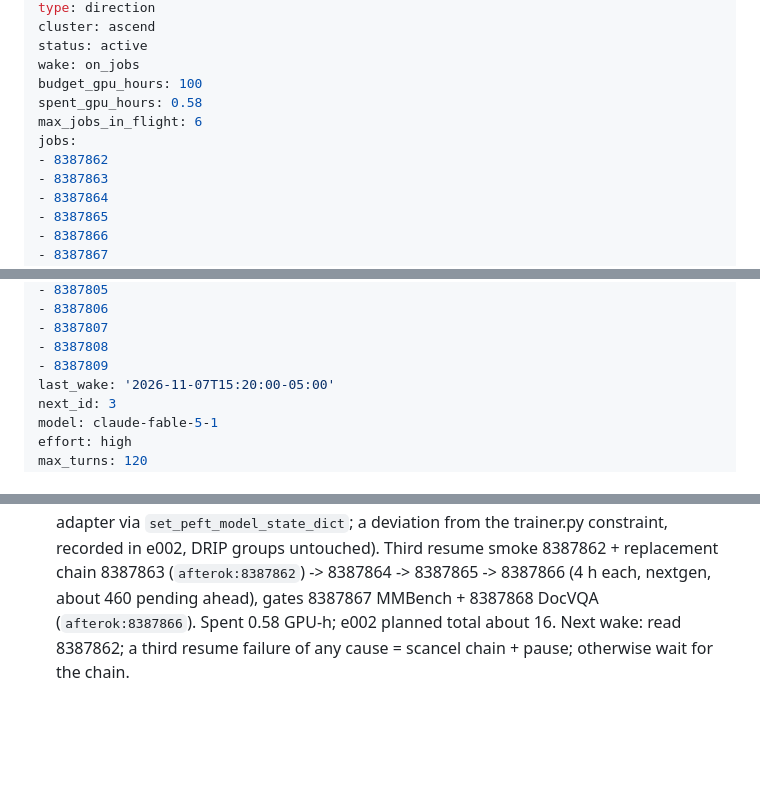
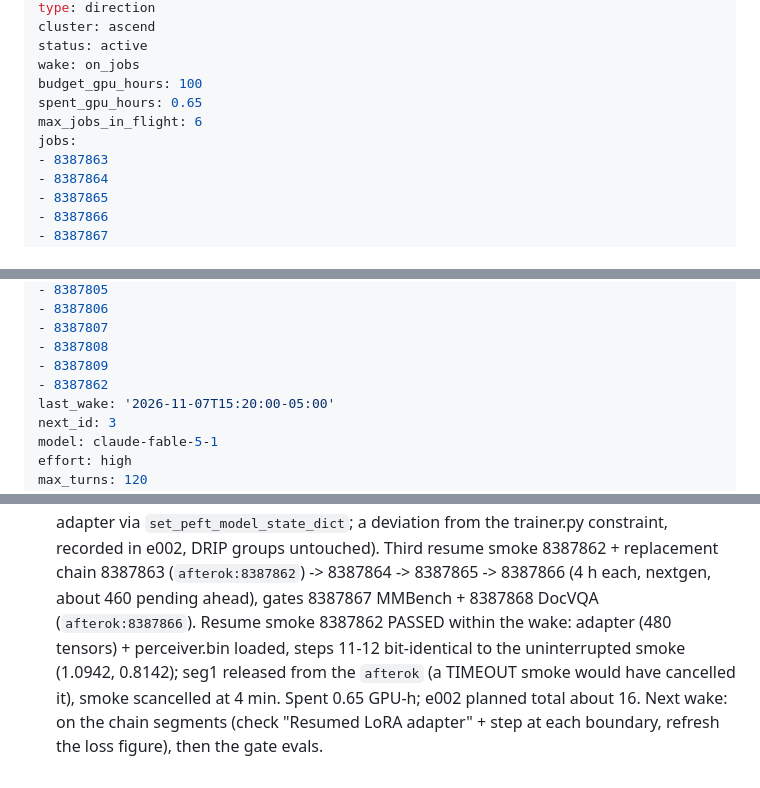
Before and after one commit to Yusen-Peng/VTC-Native-Eval, a Markdown page: research/directions/perceiver-learned.md, 3 parts joined by grey strips. Drawn GitHub-style; blank space fills up the shorter version.

Commit message:
perceiver-learned e002: resume smoke 8387862 passed (steps 11-12 bit-identical), seg1 8387863 released from dependency, chain pending

```diff
--- a/research/directions/perceiver-learned.md
+++ b/research/directions/perceiver-learned.md
@@ -8,10 +8,9 @@ cluster: ascend
 status: active
 wake: on_jobs
 budget_gpu_hours: 100
-spent_gpu_hours: 0.58
+spent_gpu_hours: 0.65
 max_jobs_in_flight: 6
 jobs:
-- 8387862
 - 8387863
 - 8387864
 - 8387865
@@ -30,6 +29,7 @@ jobs_archived:
 - 8387807
 - 8387808
 - 8387809
+- 8387862
 last_wake: '2026-11-07T15:20:00-05:00'
 next_id: 3
 model: claude-fable-5-1
@@ -174,5 +174,8 @@ result; record it as such if backlog items 2-4 all fail.
   scancelled). Fixed in 43311d8 (`trainer.py` loads the adapter via `set_peft_model_state_dict`; a deviation from the
   trainer.py constraint, recorded in e002, DRIP groups untouched). Third resume smoke 8387862 + replacement chain
   8387863 (`afterok:8387862`) -> 8387864 -> 8387865 -> 8387866 (4 h each, nextgen, about 460 pending ahead), gates
-  8387867 MMBench + 8387868 DocVQA (`afterok:8387866`). Spent 0.58 GPU-h; e002 planned total about 16. Next wake: read
-  8387862; a third resume failure of any cause = scancel chain + pause; otherwise wait for the chain.
+  8387867 MMBench + 8387868 DocVQA (`afterok:8387866`). Resume smoke 8387862 PASSED within the wake: adapter (480
+  tensors) + perceiver.bin loaded, steps 11-12 bit-identical to the uninterrupted smoke (1.0942, 0.8142); seg1 released
+  from the `afterok` (a TIMEOUT smoke would have cancelled it), smoke scancelled at 4 min. Spent 0.65 GPU-h; e002 planned
+  total about 16. Next wake: on the chain segments (check "Resumed LoRA adapter" + step at each boundary, refresh the
+  loss figure), then the gate evals.
```
Also changed, not shown: 2 other files.
